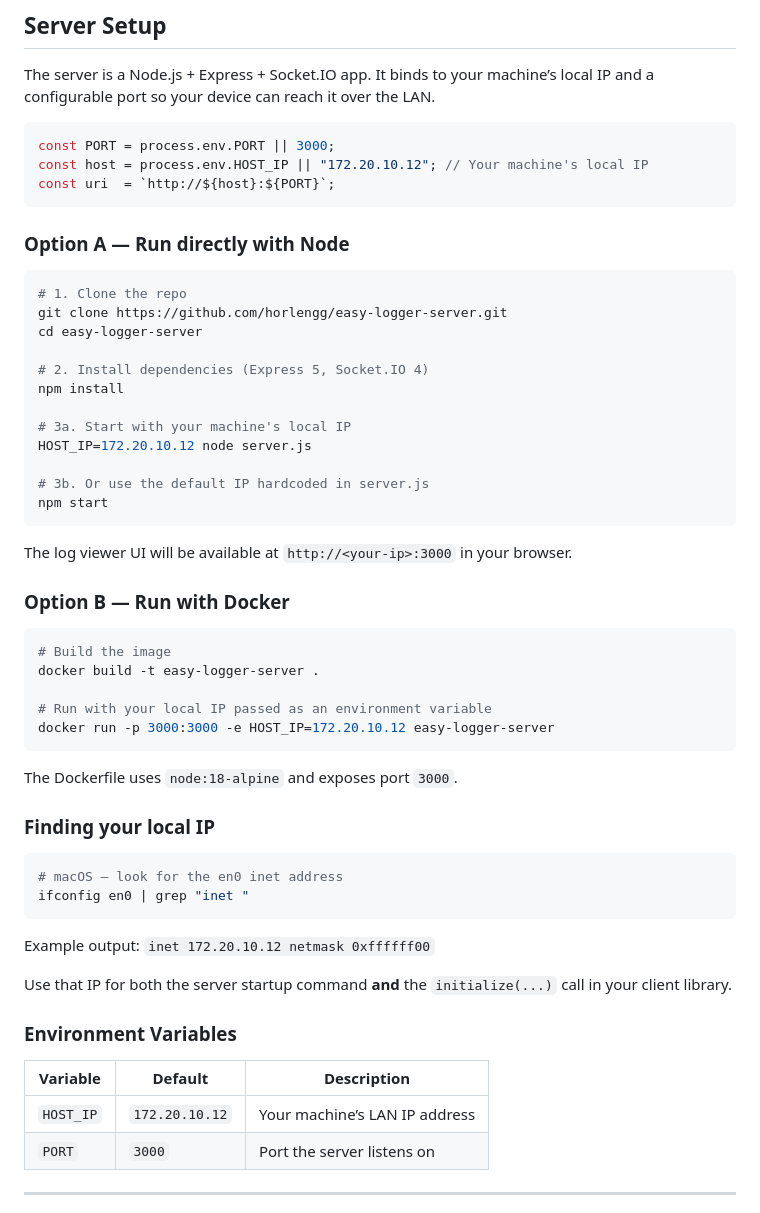
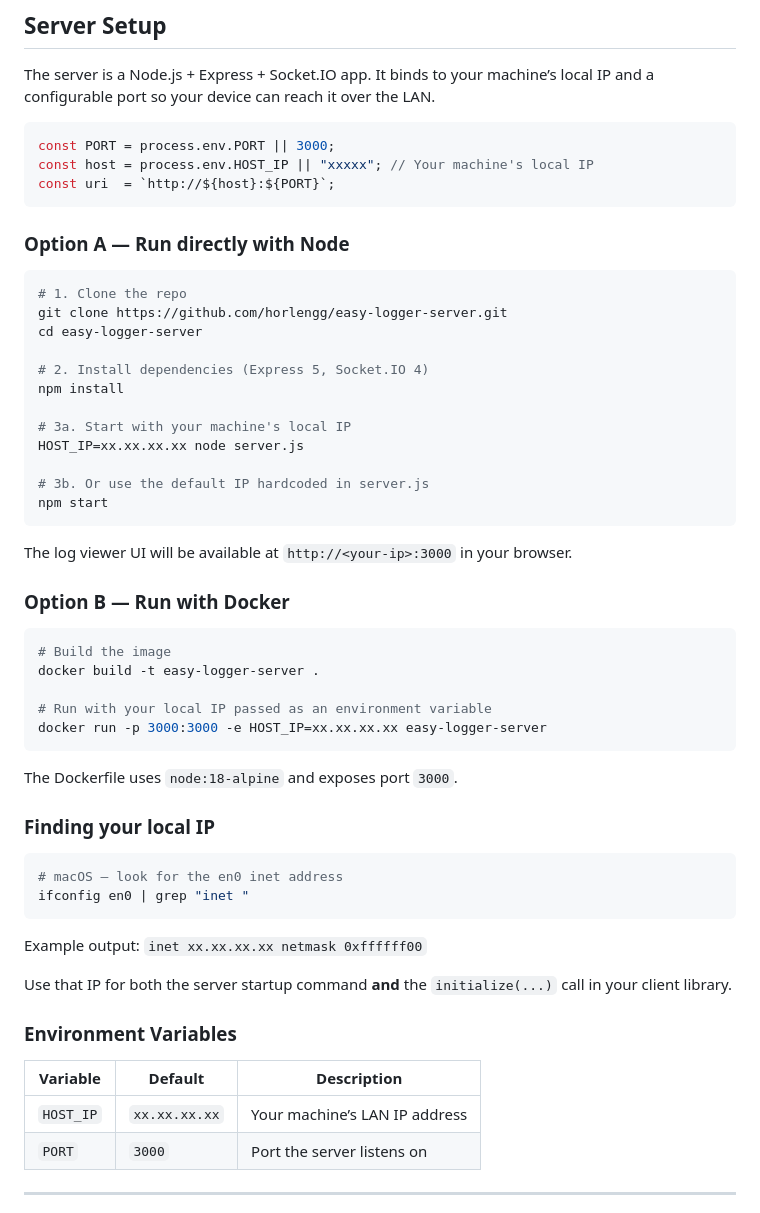
Before and after one commit to horlengg/easy-logger-server, a Markdown page: README.md, the part around one of its changes. Rendered like a GitHub page.

````diff
--- a/README.md
+++ b/README.md
@@ -33,7 +33,7 @@ The server is a Node.js + Express + Socket.IO app. It binds to your machine’s
 
 ```js
 const PORT = process.env.PORT || 3000;
-const host = process.env.HOST_IP || "172.20.10.12"; // Your machine's local IP
+const host = process.env.HOST_IP || "xxxxx"; // Your machine's local IP
 const uri  = `http://${host}:${PORT}`;
 ```
 
@@ -48,7 +48,7 @@ cd easy-logger-server
 npm install
 
 # 3a. Start with your machine's local IP
-HOST_IP=172.20.10.12 node server.js
+HOST_IP=xx.xx.xx.xx node server.js
 
 # 3b. Or use the default IP hardcoded in server.js
 npm start
@@ -63,7 +63,7 @@ The log viewer UI will be available at `http://<your-ip>:3000` in your browser.
 docker build -t easy-logger-server .
 
 # Run with your local IP passed as an environment variable
-docker run -p 3000:3000 -e HOST_IP=172.20.10.12 easy-logger-server
+docker run -p 3000:3000 -e HOST_IP=xx.xx.xx.xx easy-logger-server
 ```
 
 The Dockerfile uses `node:18-alpine` and exposes port `3000`.
@@ -75,7 +75,7 @@ The Dockerfile uses `node:18-alpine` and exposes port `3000`.
 ifconfig en0 | grep "inet "
 ```
 
-Example output: `inet 172.20.10.12 netmask 0xffffff00`
+Example output: `inet xx.xx.xx.xx netmask 0xffffff00`
 
 Use that IP for both the server startup command **and** the `initialize(...)` call in your client library.
 
@@ -83,7 +83,7 @@ Use that IP for both the server startup command **and** the `initialize(...)` ca
 
 |Variable |Default       |Description                  |
 |---------|--------------|-----------------------------|
-|`HOST_IP`|`172.20.10.12`|Your machine’s LAN IP address|
+|`HOST_IP`|`xx.xx.xx.xx`|Your machine’s LAN IP address|
 |`PORT`   |`3000`        |Port the server listens on   |
 
 -----
````
Also changed, not shown: other parts of README.md (+14 -15 lines).
